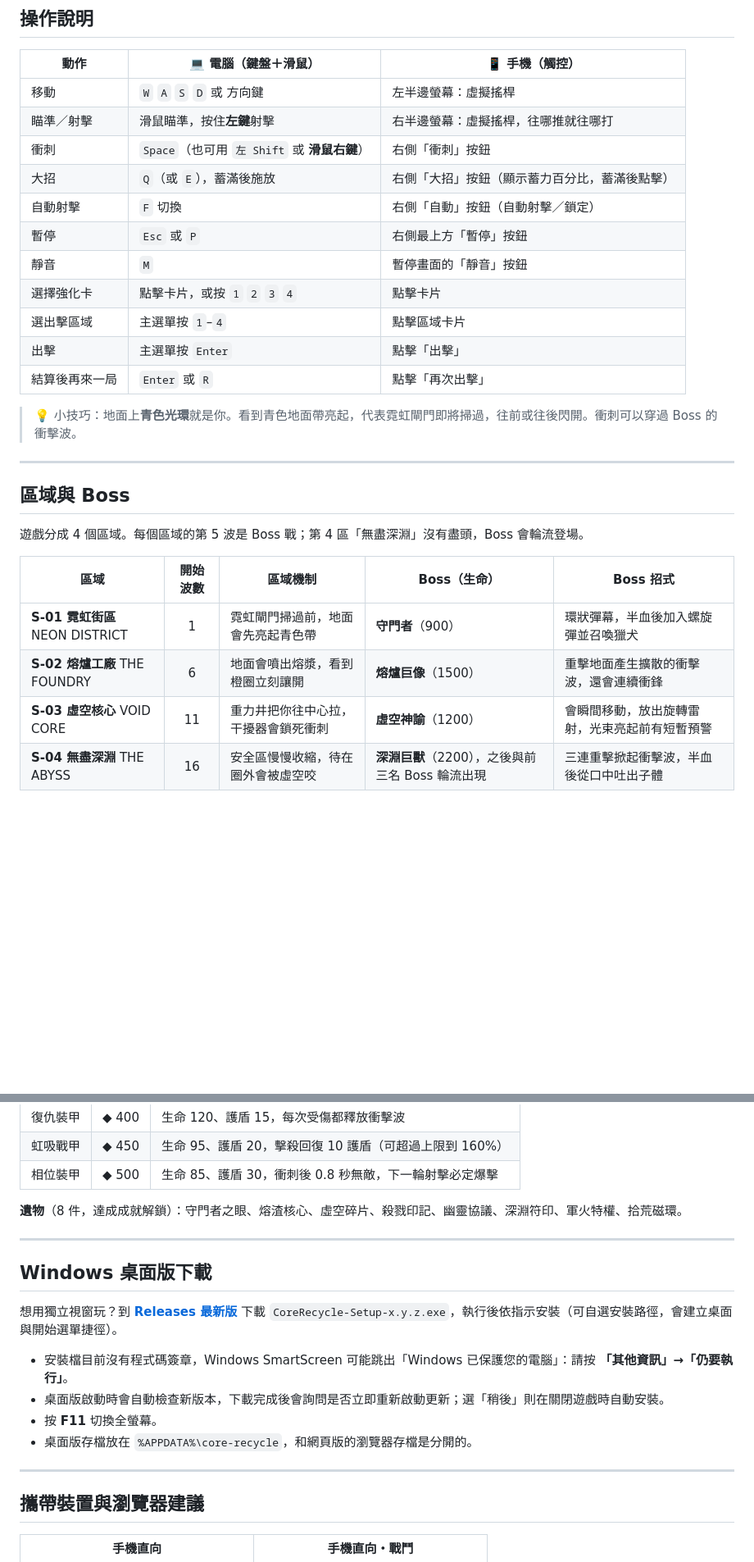
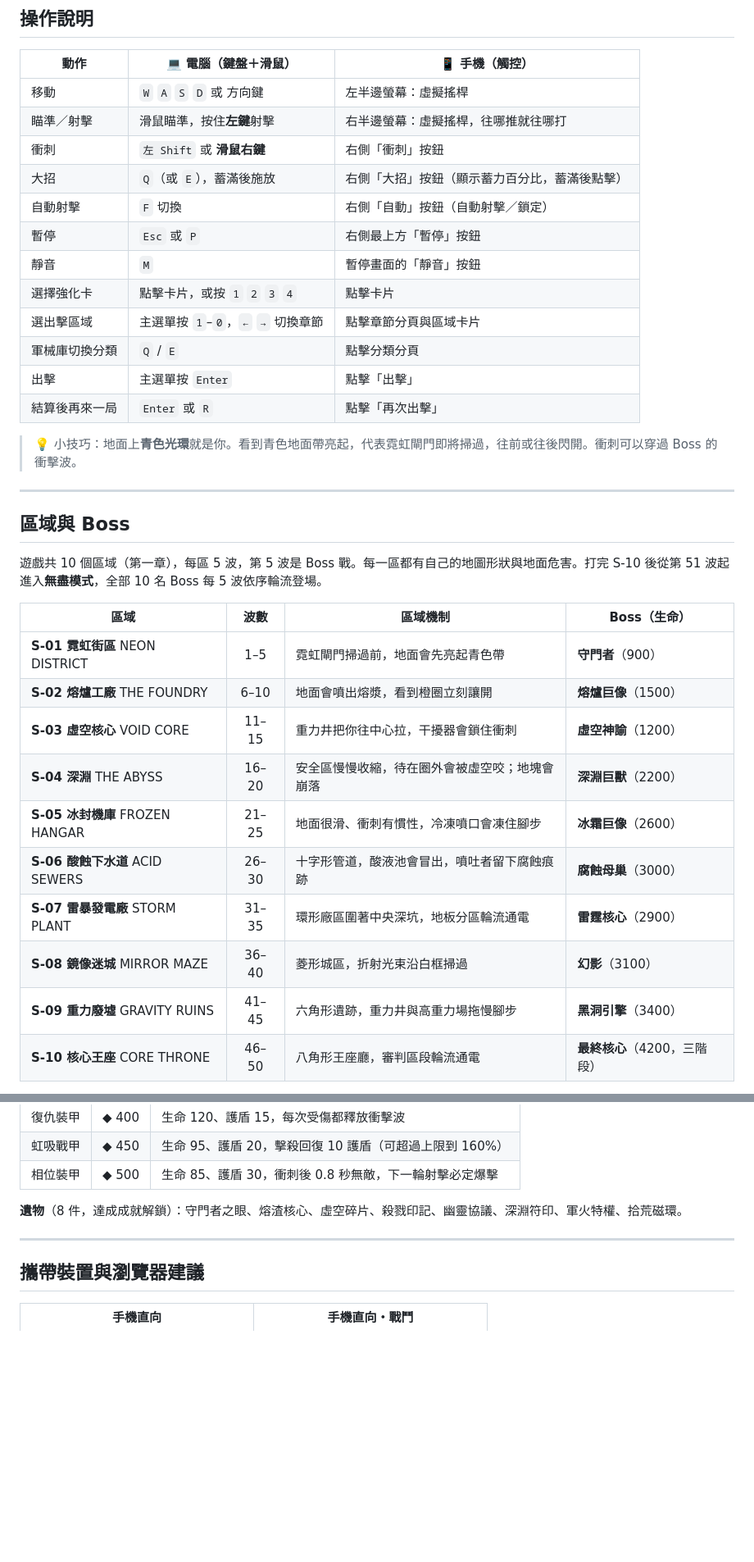
Before and after one commit to jinweihuang20/core-recycle, a Markdown page: README.md, 2 parts joined by grey strips. Shown: that part at 82% size. Rendered like a GitHub page; blank space fills up the shorter version.

```diff
--- a/README.md
+++ b/README.md
@@ -94,13 +116,14 @@
 | --- | --- | --- |
 | 移動 | `W` `A` `S` `D` 或 方向鍵 | 左半邊螢幕：虛擬搖桿 |
 | 瞄準／射擊 | 滑鼠瞄準，按住**左鍵**射擊 | 右半邊螢幕：虛擬搖桿，往哪推就往哪打 |
-| 衝刺 | `Space`（也可用 `左 Shift` 或 **滑鼠右鍵**） | 右側「衝刺」按鈕 |
+| 衝刺 | `左 Shift` 或 **滑鼠右鍵** | 右側「衝刺」按鈕 |
 | 大招 | `Q`（或 `E`），蓄滿後施放 | 右側「大招」按鈕（顯示蓄力百分比，蓄滿後點擊） |
 | 自動射擊 | `F` 切換 | 右側「自動」按鈕（自動射擊／鎖定） |
 | 暫停 | `Esc` 或 `P` | 右側最上方「暫停」按鈕 |
 | 靜音 | `M` | 暫停畫面的「靜音」按鈕 |
 | 選擇強化卡 | 點擊卡片，或按 `1` `2` `3` `4` | 點擊卡片 |
-| 選出擊區域 | 主選單按 `1`–`4` | 點擊區域卡片 |
+| 選出擊區域 | 主選單按 `1`–`0`，`←` `→` 切換章節 | 點擊章節分頁與區域卡片 |
+| 軍械庫切換分類 | `Q` / `E` | 點擊分類分頁 |
 | 出擊 | 主選單按 `Enter` | 點擊「出擊」 |
 | 結算後再來一局 | `Enter` 或 `R` | 點擊「再次出擊」 |
 
@@ -110,12 +133,18 @@
 
 ## 區域與 Boss
 
-遊戲分成 4 個區域。每個區域的第 5 波是 Boss 戰；第 4 區「無盡深淵」沒有盡頭，Boss 會輪流登場。
+遊戲共 10 個區域（第一章），每區 5 波，第 5 波是 Boss 戰。每一區都有自己的地圖形狀與地面危害。打完 S-10 後從第 51 波起進入**無盡模式**，全部 10 名 Boss 每 5 波依序輪流登場。
 
-| 區域 | 開始波數 | 區域機制 | Boss（生命） | Boss 招式 |
-| --- | :---: | --- | --- | --- |
-| **S-01 霓虹街區** NEON DISTRICT | 1 | 霓虹閘門掃過前，地面會先亮起青色帶 | **守門者**（900） | 環狀彈幕，半血後加入螺旋彈並召喚獵犬 |
-| **S-02 熔爐工廠** THE FOUNDRY | 6 | 地面會噴出熔漿，看到橙圈立刻讓開 | **熔爐巨像**（1500） | 重擊地面產生擴散的衝擊波，還會連續衝鋒 |
-| **S-03 虛空核心** VOID CORE | 11 | 重力井把你往中心拉，干擾器會鎖死衝刺 | **虛空神諭**（1200） | 會瞬間移動，放出旋轉雷射，光束亮起前有短暫預警 |
-| **S-04 無盡深淵** THE ABYSS | 16 | 安全區慢慢收縮，待在圈外會被虛空咬 | **深淵巨獸**（2200），之後與前三名 Boss 輪流出現 | 三連重擊掀起衝擊波，半血後從口中吐出子體 |
+| 區域 | 波數 | 區域機制 | Boss（生命） |
+| --- | :---: | --- | --- |
+| **S-01 霓虹街區** NEON DISTRICT | 1–5 | 霓虹閘門掃過前，地面會先亮起青色帶 | **守門者**（900） |
+| **S-02 熔爐工廠** THE FOUNDRY | 6–10 | 地面會噴出熔漿，看到橙圈立刻讓開 | **熔爐巨像**（1500） |
+| **S-03 虛空核心** VOID CORE | 11–15 | 重力井把你往中心拉，干擾器會鎖住衝刺 | **虛空神諭**（1200） |
+| **S-04 深淵** THE ABYSS | 16–20 | 安全區慢慢收縮，待在圈外會被虛空咬；地塊會崩落 | **深淵巨獸**（2200） |
+| **S-05 冰封機庫** FROZEN HANGAR | 21–25 | 地面很滑、衝刺有慣性，冷凍噴口會凍住腳步 | **冰霜巨像**（2600） |
+| **S-06 酸蝕下水道** ACID SEWERS | 26–30 | 十字形管道，酸液池會冒出，噴吐者留下腐蝕痕跡 | **腐蝕母巢**（3000） |
+| **S-07 雷暴發電廠** STORM PLANT | 31–35 | 環形廠區圍著中央深坑，地板分區輪流通電 | **雷霆核心**（2900） |
+| **S-08 鏡像迷城** MIRROR MAZE | 36–40 | 菱形城區，折射光束沿白框掃過 | **幻影**（3100） |
+| **S-09 重力廢墟** GRAVITY RUINS | 41–45 | 六角形遺跡，重力井與高重力場拖慢腳步 | **黑洞引擎**（3400） |
+| **S-10 核心王座** CORE THRONE | 46–50 | 八角形王座廳，審判區段輪流通電 | **最終核心**（4200，三階段） |
 
@@ -182,17 +221,6 @@
 
 ---
 
-## Windows 桌面版下載
-
-想用獨立視窗玩？到 **[Releases 最新版](https://github.com/jinweihuang20/core-recycle/releases/latest)** 下載 `CoreRecycle-Setup-x.y.z.exe`，執行後依指示安裝（可自選安裝路徑，會建立桌面與開始選單捷徑）。
-
-- 安裝檔目前沒有程式碼簽章，Windows SmartScreen 可能跳出「Windows 已保護您的電腦」：請按 **「其他資訊」→「仍要執行」**。
-- 桌面版啟動時會自動檢查新版本，下載完成後會詢問是否立即重新啟動更新；選「稍後」則在關閉遊戲時自動安裝。
-- 按 **F11** 切換全螢幕。
-- 桌面版存檔放在 `%APPDATA%\core-recycle`，和網頁版的瀏覽器存檔是分開的。
-
----
-
 ## 攜帶裝置與瀏覽器建議
 
 <table>
```
Also changed, not shown: other parts of README.md (+66 -15 lines), media/boss-finalcore.jpg (added), media/menu-chapters.jpg (added), media/zone-s05.jpg (added), media/zone-s10.jpg (added).
